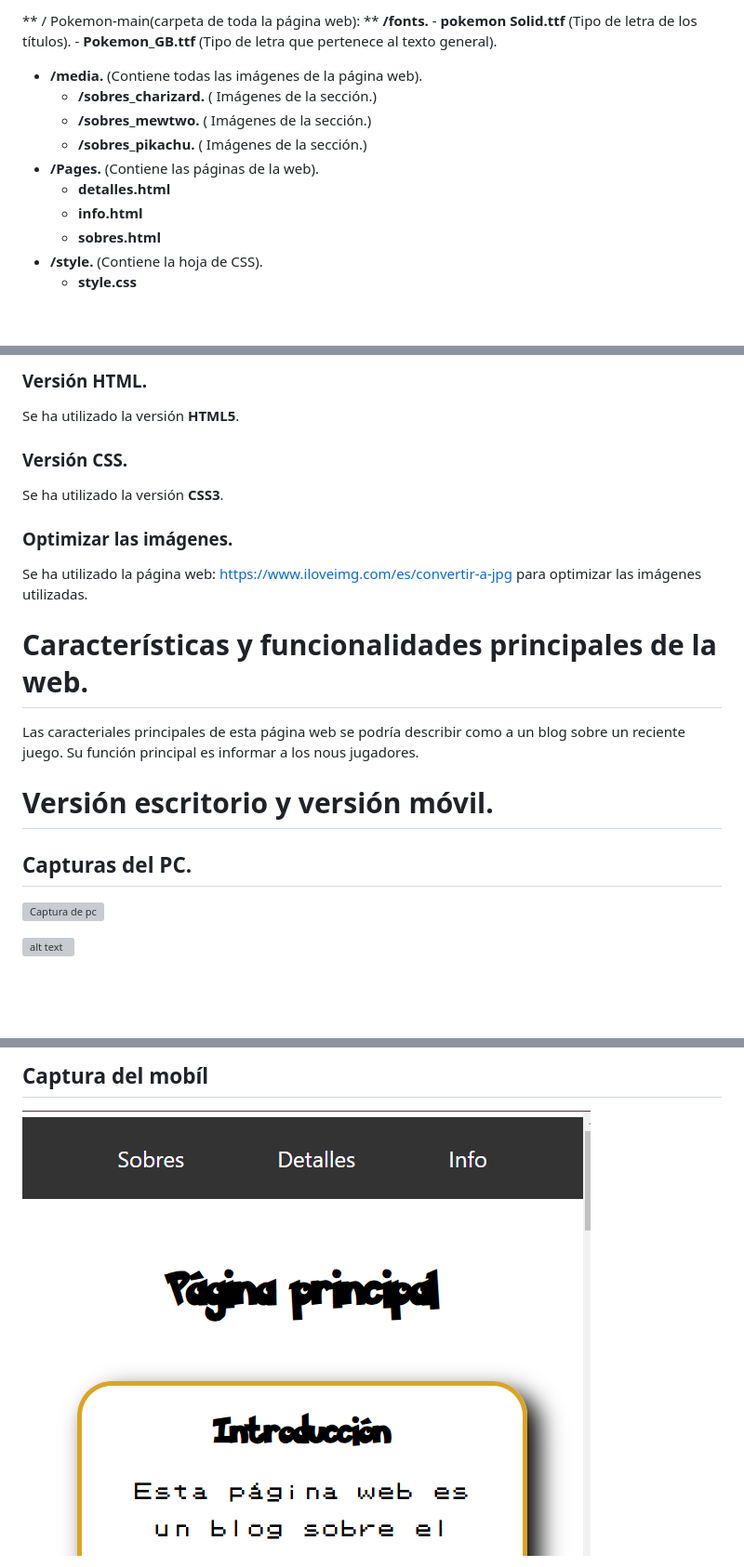
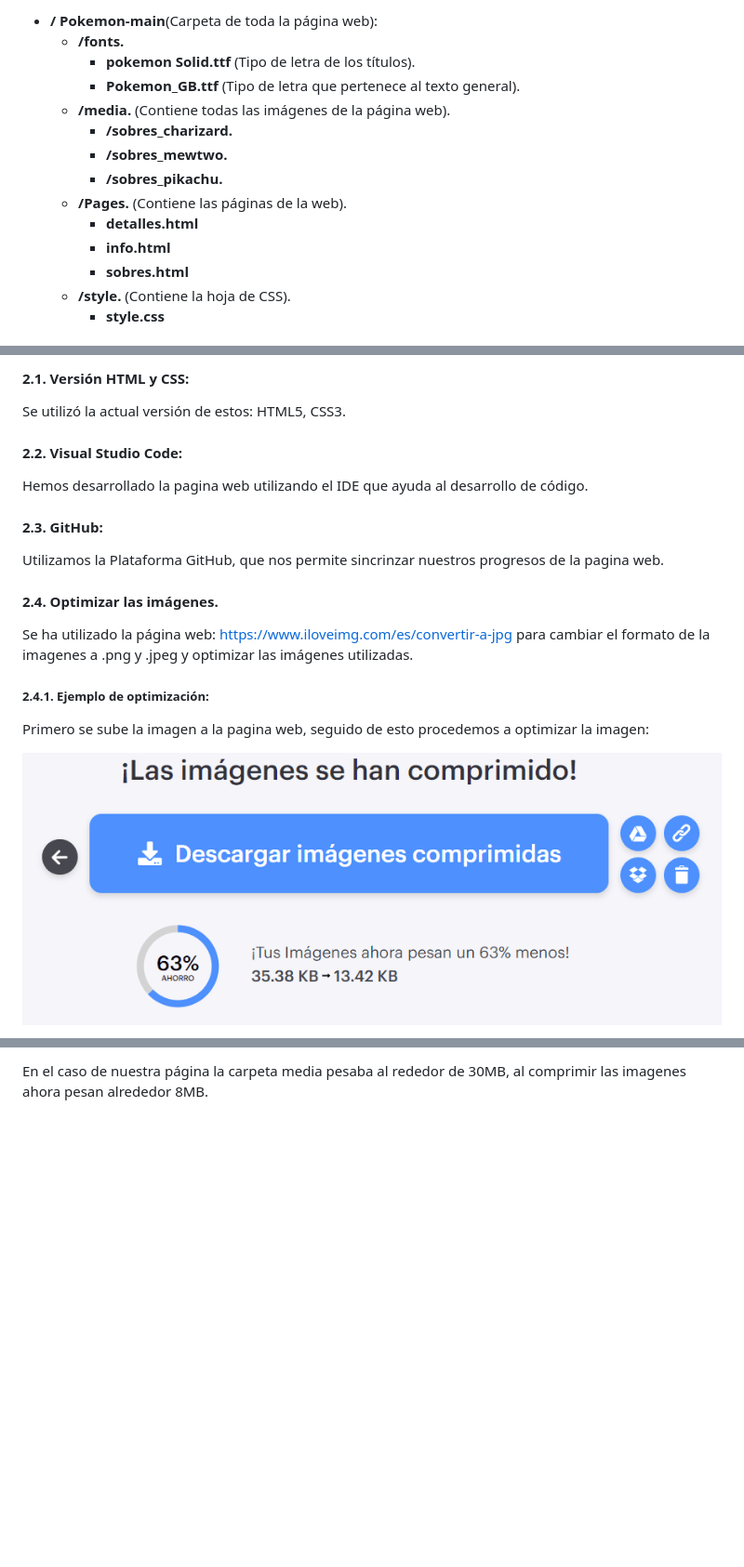
Before and after one commit to Kiro85/Pokemon, a Markdown page: README.md, 3 parts joined by grey strips. Shown at 93% size. Drawn GitHub-style; pictures changed too: media/readme/Ejemplo3.png (added); blank space fills up the shorter version; grey boxes are pictures that could not be loaded.

```diff
--- a/README.md
+++ b/README.md
@@ -4,16 +3,16 @@
 
-** / Pokemon-main(carpeta de toda la página web): **
-**/fonts.**
-    - **pokemon Solid.ttf** (Tipo de letra de los títulos).
-    - **Pokemon_GB.ttf** (Tipo de letra que pertenece al texto general).
-- **/media.**  (Contiene todas las imágenes de la página web).
-    - **/sobres_charizard.** ( Imágenes de la sección.)
-    - **/sobres_mewtwo.**  ( Imágenes de la sección.)
-    - **/sobres_pikachu.**  ( Imágenes de la sección.)
-- **/Pages.** (Contiene las páginas de la web).
-    - **detalles.html**
-    - **info.html**
-    - **sobres.html**
-- **/style.** (Contiene la hoja de CSS).
-    - **style.css**
+ - **/ Pokemon-main**(Carpeta de toda la página web):
+    - **/fonts.**
+        - **pokemon Solid.ttf** (Tipo de letra de los títulos).
+        - **Pokemon_GB.ttf** (Tipo de letra que pertenece al texto general).
+    - **/media.**  (Contiene todas las imágenes de la página web).
+        - **/sobres_charizard.**
+        - **/sobres_mewtwo.**
+        - **/sobres_pikachu.**
+    - **/Pages.** (Contiene las páginas de la web).
+        - **detalles.html**
+        - **info.html**
+        - **sobres.html**
+    - **/style.** (Contiene la hoja de CSS).
+        - **style.css**
 
@@ -21,21 +20,19 @@
 
-### Versión HTML.
-Se ha utilizado la versión **HTML5**.
+#### 2.1. Versión HTML y CSS:
 
-### Versión CSS.
-Se ha utilizado la versión **CSS3**.
+Se utilizó la actual versión de estos: HTML5, CSS3.
 
- ### Optimizar las imágenes.
- Se ha utilizado la página web:
- https://www.iloveimg.com/es/convertir-a-jpg para optimizar las imágenes utilizadas.
+ #### 2.2. Visual Studio Code:
+Hemos desarrollado la pagina web utilizando el IDE que ayuda al desarrollo de código.
 
- # Características y funcionalidades principales de la web.
- Las caracteriales principales de esta página web se podría describir como a un blog sobre un reciente juego. Su  función principal es informar a los nous jugadores.
+ #### 2.3. GitHub:
+Utilizamos la Plataforma GitHub, que nos permite sincrinzar nuestros progresos de la pagina web.
 
- # Versión escritorio y versión móvil.
+ #### 2.4. Optimizar las imágenes.
+ Se ha utilizado la página web: https://www.iloveimg.com/es/convertir-a-jpg para cambiar el formato de la imagenes a .png y .jpeg y optimizar las imágenes utilizadas.
 
-## Capturas del PC.
-![Captura de pc](media/readme/Captura-PC.PNG)
+ ##### 2.4.1. Ejemplo de optimización:
+ Primero se sube la imagen a la pagina web, seguido de esto procedemos a optimizar la imagen:
 
-![alt text](media/readme/Captura-PC2.PNG)
+ ![Optimización](/media/readme/Ejemplo3.png)
 
@@ -43,4 +40,3 @@ Se ha utilizado la versión **CSS3**.
 
-## Captura del mobíl
-![alt text](media/readme/Captura-Mobil.PNG)
+ En el caso de nuestra página la carpeta media pesaba al rededor de 30MB, al comprimir las imagenes ahora pesan alrededor 8MB.
 
```
Also changed, not shown: other parts of README.md (+56 -25 lines), 4 other files.
